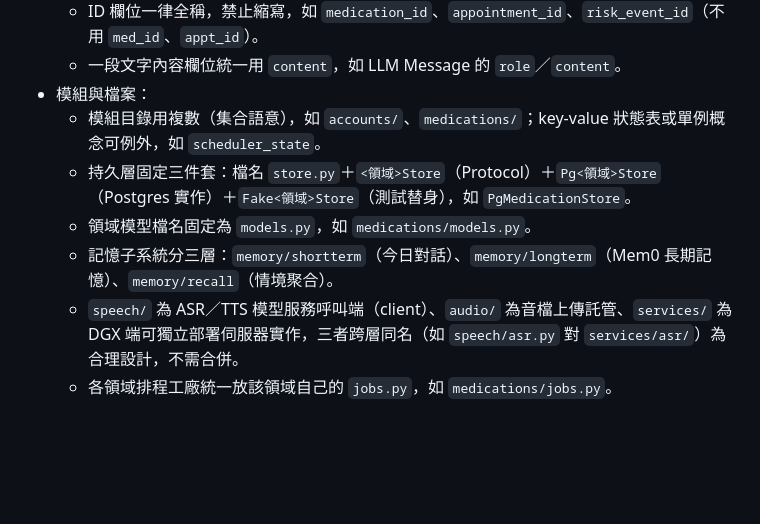
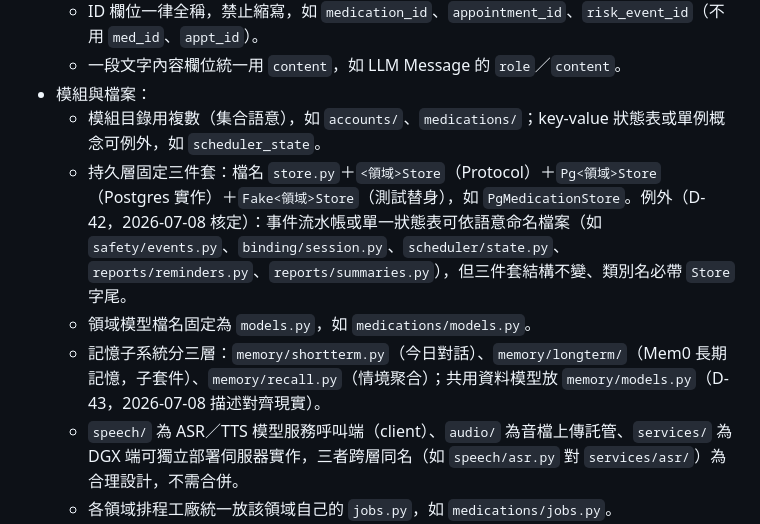
Before and after one commit to leo53021313/kinsun, a Markdown page: AGENTS.md, the part around the change. Rendered like a GitHub page; blank space fills up the shorter version.

Commit message:
docs: AGENTS.md 命名規範修訂——store 檔名例外成文＋記憶層描述對齊
WHY — 08–10 文件循環發現規範與現實兩處落差：五個持久層檔案依
語意命名（事件表／狀態表）未被規範涵蓋；記憶三層的資料夾描述
與實際檔案結構不符。Leo 拍板 D-42（維持混合＋成文例外）與
D-43（文字對齊現實、不動程式碼）。

WHAT — 三件套規則補例外句（語意命名檔案需三件套結構不變＋
Store 字尾類別名）；記憶三層改寫為 shortterm.py／longterm/／
recall.py 並補 models.py。

IMPACT — 純規範文字；所有 AI 代理（Claude/Codex/Gemini）共用此
規範，下次 session 起生效。

Co-Authored-By: Claude Fable 5 <noreply@anthropic.com>

```diff
--- a/AGENTS.md
+++ b/AGENTS.md
@@ -62,9 +62,9 @@
   * 一段文字內容欄位統一用 `content`，如 LLM Message 的 `role`／`content`。
 * 模組與檔案：
   * 模組目錄用複數（集合語意），如 `accounts/`、`medications/`；key-value 狀態表或單例概念可例外，如 `scheduler_state`。
-  * 持久層固定三件套：檔名 `store.py`＋`<領域>Store`（Protocol）＋`Pg<領域>Store`（Postgres 實作）＋`Fake<領域>Store`（測試替身），如 `PgMedicationStore`。
+  * 持久層固定三件套：檔名 `store.py`＋`<領域>Store`（Protocol）＋`Pg<領域>Store`（Postgres 實作）＋`Fake<領域>Store`（測試替身），如 `PgMedicationStore`。例外（D-42，2026-07-08 核定）：事件流水帳或單一狀態表可依語意命名檔案（如 `safety/events.py`、`binding/session.py`、`scheduler/state.py`、`reports/reminders.py`、`reports/summaries.py`），但三件套結構不變、類別名必帶 `Store` 字尾。
   * 領域模型檔名固定為 `models.py`，如 `medications/models.py`。
-  * 記憶子系統分三層：`memory/shortterm`（今日對話）、`memory/longterm`（Mem0 長期記憶）、`memory/recall`（情境聚合）。
+  * 記憶子系統分三層：`memory/shortterm.py`（今日對話）、`memory/longterm/`（Mem0 長期記憶，子套件）、`memory/recall.py`（情境聚合）；共用資料模型放 `memory/models.py`（D-43，2026-07-08 描述對齊現實）。
   * `speech/` 為 ASR／TTS 模型服務呼叫端（client）、`audio/` 為音檔上傳託管、`services/` 為 DGX 端可獨立部署伺服器實作，三者跨層同名（如 `speech/asr.py` 對 `services/asr/`）為合理設計，不需合併。
   * 各領域排程工廠統一放該領域自己的 `jobs.py`，如 `medications/jobs.py`。
   * 測試檔名固定 `test_<套件>_<檔>.py`，如 `test_channels_inbound.py`；連 Postgres 的整合測試獨立成 `test_pg_<套件>_<檔>.py`，以 `KINSUN_IT=1` 啟用。
```
